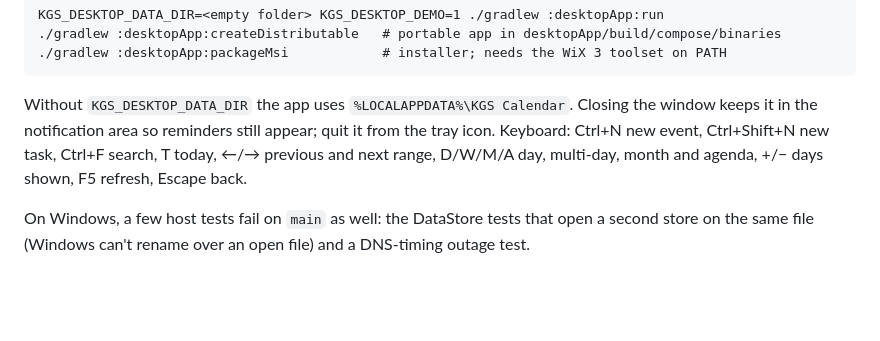
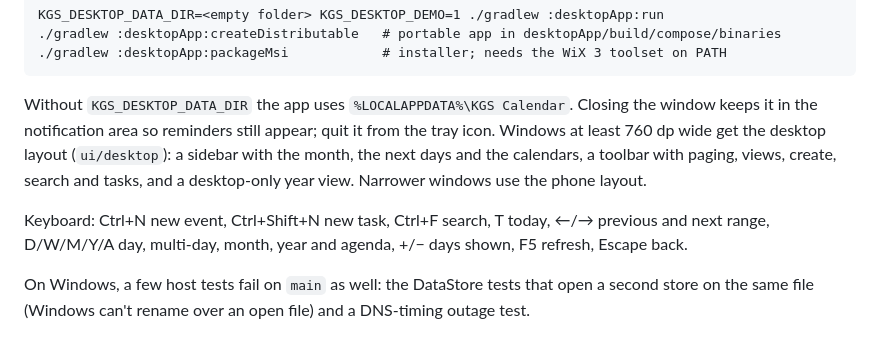
Before and after one commit to KGS501/kgs-calendar, a Markdown page: README.md, the part around the change. Drawn GitHub-style; blank space fills up the shorter version.

Commit message:
Describe the desktop layout and year view in the README
Co-Authored-By: Claude Opus 5.5 <noreply@anthropic.com>

```diff
--- a/README.md
+++ b/README.md
@@ -62,8 +62,13 @@ KGS_DESKTOP_DATA_DIR=<empty folder> KGS_DESKTOP_DEMO=1 ./gradlew :desktopApp:run
 
 Without `KGS_DESKTOP_DATA_DIR` the app uses `%LOCALAPPDATA%\KGS Calendar`. Closing the window
 keeps it in the notification area so reminders still appear; quit it from the tray icon.
+Windows at least 760 dp wide get the desktop layout (`ui/desktop`): a sidebar with the month,
+the next days and the calendars, a toolbar with paging, views, create, search and tasks, and a
+desktop-only year view. Narrower windows use the phone layout.
+
 Keyboard: Ctrl+N new event, Ctrl+Shift+N new task, Ctrl+F search, T today, ←/→ previous and
-next range, D/W/M/A day, multi-day, month and agenda, +/− days shown, F5 refresh, Escape back.
+next range, D/W/M/Y/A day, multi-day, month, year and agenda, +/− days shown, F5 refresh,
+Escape back.
 
 On Windows, a few host tests fail on `main` as well: the DataStore tests that open a second
 store on the same file (Windows can't rename over an open file) and a DNS-timing outage test.
```
